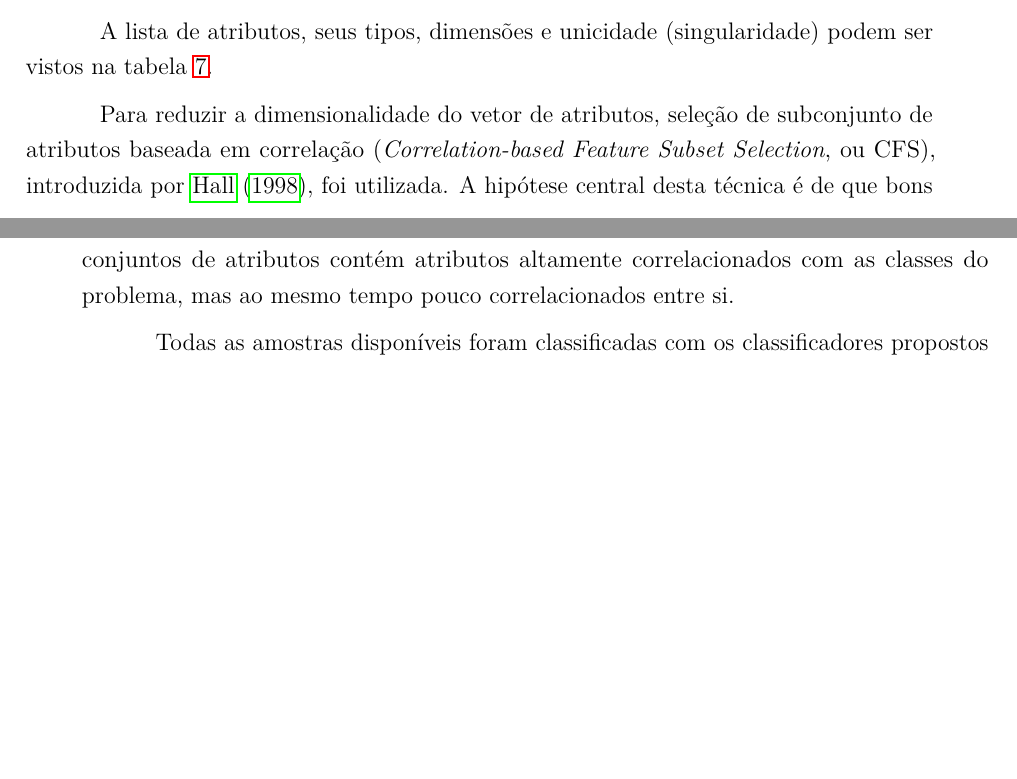
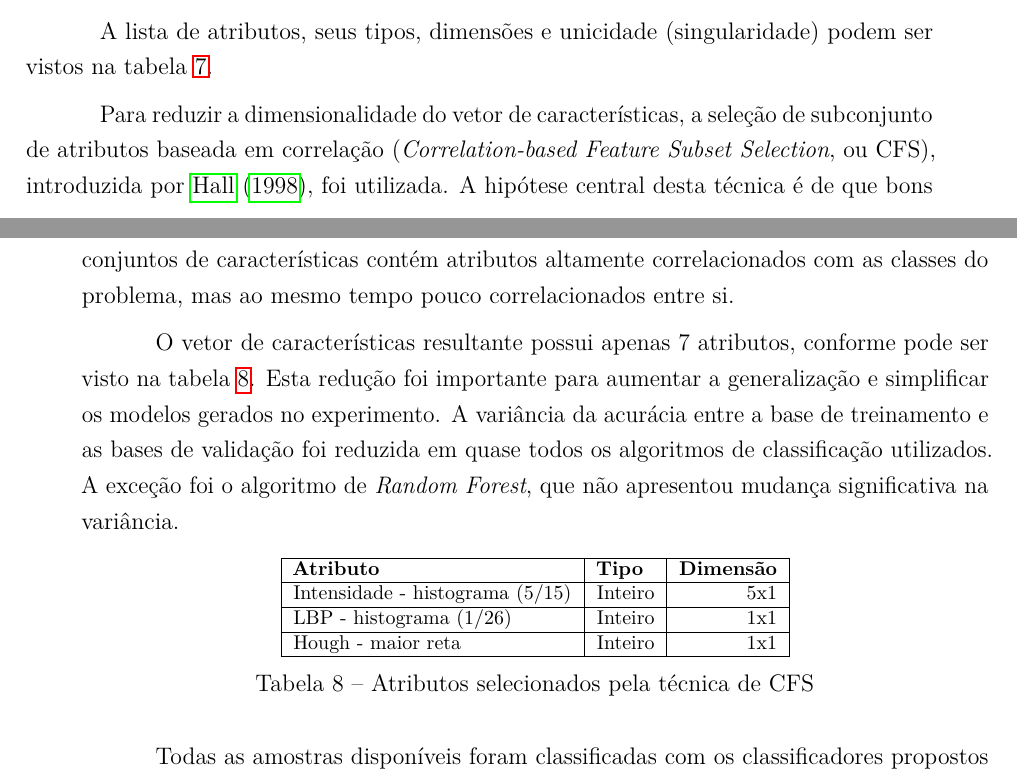
Before and after one commit to luizcavalcanti/dissertacao, a LaTeX thesis (final/dissertacao.tex, which reads final/experimentos.tex): two parts of pages 44 and 45 of 59, joined at a grey line, cut so that both start at the same text, the shorter picture padded with empty space. Compiled offline with pdfLaTeX.

Commit message:
[experimentos] resultados da seleção de atributos por CFS
Signed-off-by: Luiz Carlos Cavalcanti <cavalcanti.luiz@gmail.com>

```diff
--- a/final/experimentos.tex
+++ b/final/experimentos.tex
@@ -280,7 +280,23 @@ Hough - maior reta        & Inteiro &  1x1 \\ \hline
 %TODO falar dos problemas da base desbalanceada e do que foi feito para resolver
 
 %TODO falar da seleção de atributos
-Para reduzir a dimensionalidade do vetor de atributos, seleção de subconjunto de atributos baseada em correlação (\textit{Correlation-based Feature Subset Selection}, ou CFS), introduzida por \citeonline{hall:1998}, foi utilizada. A hipótese central desta técnica é de que bons conjuntos de atributos contém atributos altamente correlacionados com as classes do problema, mas ao mesmo tempo pouco correlacionados entre si.
+Para reduzir a dimensionalidade do vetor de características, a seleção de subconjunto de atributos baseada em correlação (\textit{Correlation-based Feature Subset Selection}, ou CFS), introduzida por \citeonline{hall:1998}, foi utilizada. A hipótese central desta técnica é de que bons conjuntos de características contém atributos altamente correlacionados com as classes do problema, mas ao mesmo tempo pouco correlacionados entre si.
+
+O vetor de características resultante possui apenas 7 atributos, conforme pode ser visto na tabela \ref{tab:experimentoClassificacao1AtributosFiltrados}. Esta redução foi importante para aumentar a generalização e simplificar os modelos gerados no experimento. A variância da acurácia entre a base de treinamento e as bases de validação foi reduzida em quase todos os algoritmos de classificação utilizados. A exceção foi o algoritmo de \textit{Random Forest}, que não apresentou mudança significativa na variância.
+
+\begin{table}[h]
+\ABNTEXfontereduzida
+\centering
+\begin{tabulary}{\linewidth}{|L|L|R|}
+\hline
+\textbf{Atributo} & \textbf{Tipo} & \textbf{Dimensão} \\ \hline
+Intensidade - histograma (5/15) & Inteiro & 5x1 \\ \hline
+LBP - histograma (1/26)         & Inteiro & 1x1 \\ \hline
+Hough - maior reta              & Inteiro & 1x1 \\ \hline
+\end{tabulary}
+\caption{Atributos selecionados pela técnica de CFS}
+\label{tab:experimentoClassificacao1AtributosFiltrados}
+\end{table}
 
 %TODO fazer bruteforce para encontar melhores métodos
 
```
